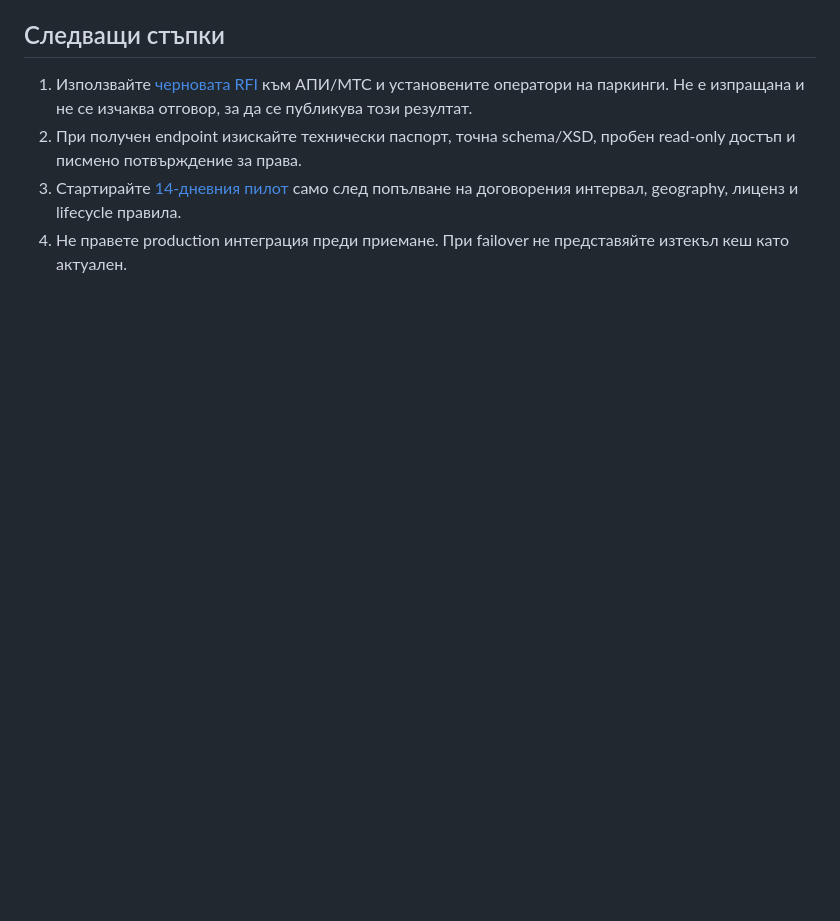
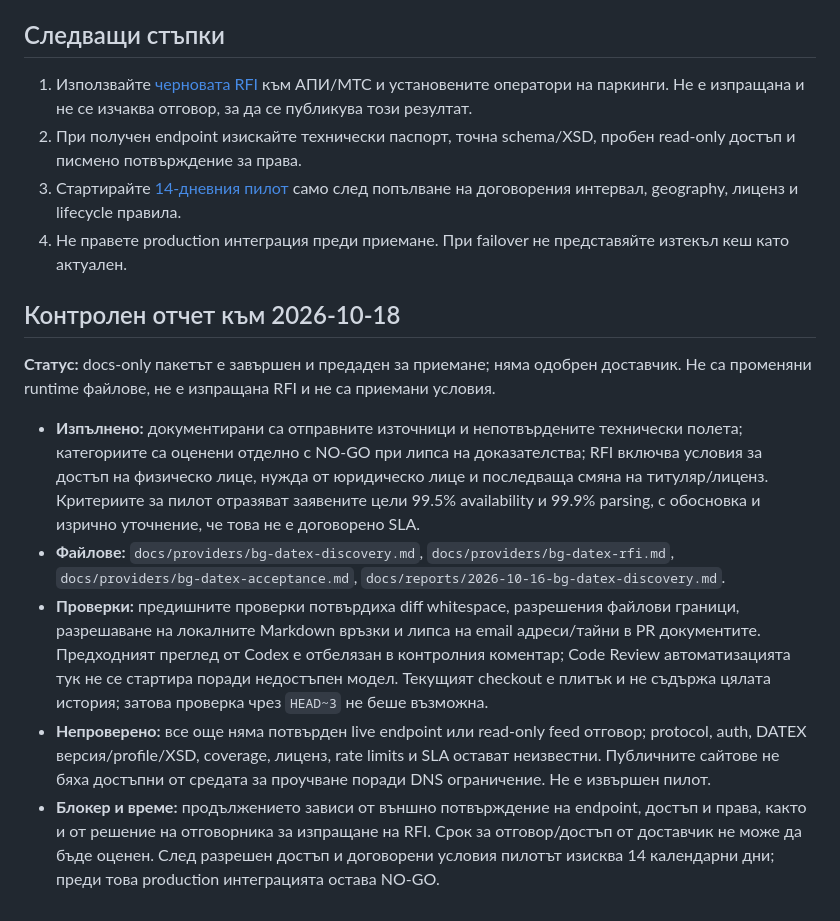
Before and after one commit to Pstoev503/truck-tacho-app, a Markdown page: docs/reports/2026-10-16-bg-datex-discovery.md, the part around the change. Rendered like a GitHub page; blank space fills up the shorter version.

Commit message:
Add DATEX status handoff report
Co-authored-by: Pstoev503 <186356297+Pstoev503@users.noreply.github.com>

```diff
--- a/docs/reports/2026-10-16-bg-datex-discovery.md
+++ b/docs/reports/2026-10-16-bg-datex-discovery.md
@@ -39,3 +39,13 @@
 2. При получен endpoint изискайте технически паспорт, точна schema/XSD, пробен read-only достъп и писмено потвърждение за права.
 3. Стартирайте [14-дневния пилот](../providers/bg-datex-acceptance.md) само след попълване на договорения интервал, geography, лиценз и lifecycle правила.
 4. Не правете production интеграция преди приемане. При failover не представяйте изтекъл кеш като актуален.
+
+## Контролен отчет към 2026-10-18
+
+**Статус:** docs-only пакетът е завършен и предаден за приемане; няма одобрен доставчик. Не са променяни runtime файлове, не е изпращана RFI и не са приемани условия.
+
+- **Изпълнено:** документирани са отправните източници и непотвърдените технически полета; категориите са оценени отделно с NO-GO при липса на доказателства; RFI включва условия за достъп на физическо лице, нужда от юридическо лице и последваща смяна на титуляр/лиценз. Критериите за пилот отразяват заявените цели 99.5% availability и 99.9% parsing, с обосновка и изрично уточнение, че това не е договорено SLA.
+- **Файлове:** `docs/providers/bg-datex-discovery.md`, `docs/providers/bg-datex-rfi.md`, `docs/providers/bg-datex-acceptance.md`, `docs/reports/2026-10-16-bg-datex-discovery.md`.
+- **Проверки:** предишните проверки потвърдиха diff whitespace, разрешения файлови граници, разрешаване на локалните Markdown връзки и липса на email адреси/тайни в PR документите. Предходният преглед от Codex е отбелязан в контролния коментар; Code Review автоматизацията тук не се стартира поради недостъпен модел. Текущият checkout е плитък и не съдържа цялата история; затова проверка чрез `HEAD~3` не беше възможна.
+- **Непроверено:** все още няма потвърден live endpoint или read-only feed отговор; protocol, auth, DATEX версия/profile/XSD, coverage, лиценз, rate limits и SLA остават неизвестни. Публичните сайтове не бяха достъпни от средата за проучване поради DNS ограничение. Не е извършен пилот.
+- **Блокер и време:** продължението зависи от външно потвърждение на endpoint, достъп и права, както и от решение на отговорника за изпращане на RFI. Срок за отговор/достъп от доставчик не може да бъде оценен. След разрешен достъп и договорени условия пилотът изисква 14 календарни дни; преди това production интеграцията остава NO-GO.
```
